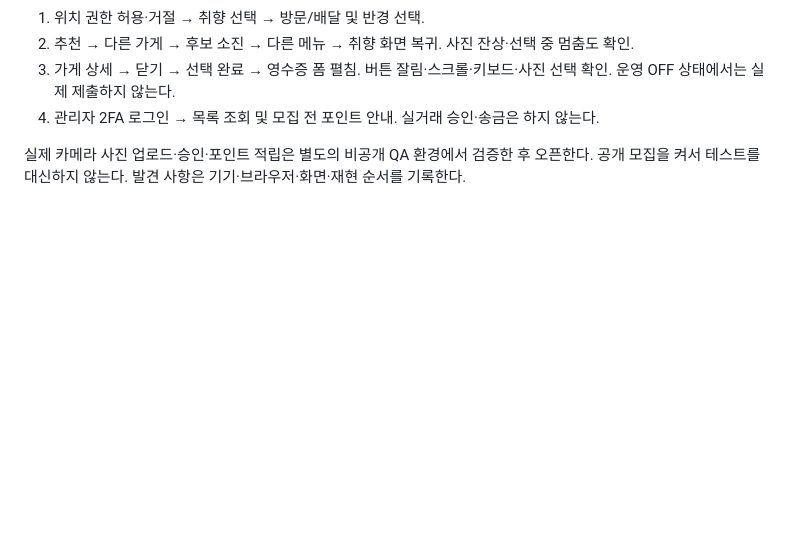
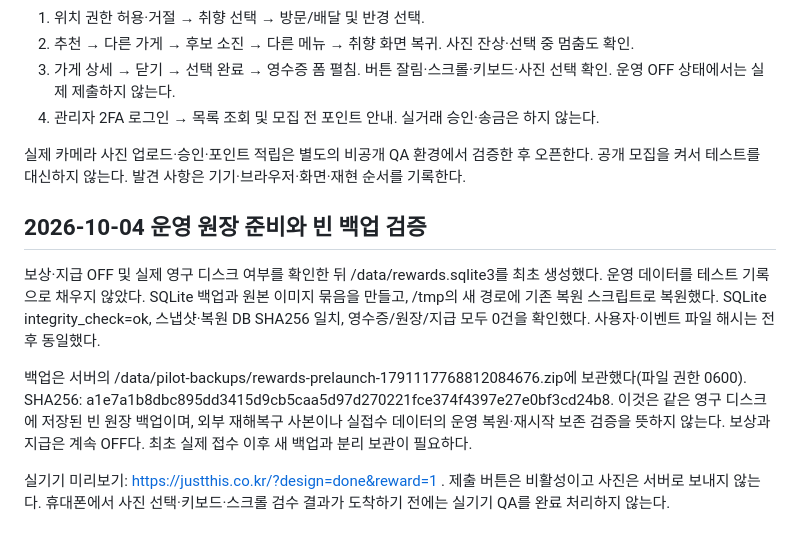
Before and after one commit to hanseo8/just-here, a Markdown page: docs/REWARDS-PILOT-20.md, the part around the change. GitHub-like rendering; blank space fills up the shorter version.

Commit message:
Record empty production reward ledger backup and isolated restore evidence

```diff
--- a/docs/REWARDS-PILOT-20.md
+++ b/docs/REWARDS-PILOT-20.md
@@ -44,3 +44,11 @@
 4. 관리자 2FA 로그인 → 목록 조회 및 모집 전 포인트 안내. 실거래 승인·송금은 하지 않는다.
 
 실제 카메라 사진 업로드·승인·포인트 적립은 별도의 비공개 QA 환경에서 검증한 후 오픈한다. 공개 모집을 켜서 테스트를 대신하지 않는다. 발견 사항은 기기·브라우저·화면·재현 순서를 기록한다.
+
+## 2026-10-04 운영 원장 준비와 빈 백업 검증
+
+보상·지급 OFF 및 실제 영구 디스크 여부를 확인한 뒤 /data/rewards.sqlite3를 최초 생성했다. 운영 데이터를 테스트 기록으로 채우지 않았다. SQLite 백업과 원본 이미지 묶음을 만들고, /tmp의 새 경로에 기존 복원 스크립트로 복원했다. SQLite integrity_check=ok, 스냅샷·복원 DB SHA256 일치, 영수증/원장/지급 모두 0건을 확인했다. 사용자·이벤트 파일 해시는 전후 동일했다.
+
+백업은 서버의 /data/pilot-backups/rewards-prelaunch-1791117768812084676.zip에 보관했다(파일 권한 0600). SHA256: a1e7a1b8dbc895dd3415d9cb5caa5d97d270221fce374f4397e27e0bf3cd24b8. 이것은 같은 영구 디스크에 저장된 빈 원장 백업이며, 외부 재해복구 사본이나 실접수 데이터의 운영 복원·재시작 보존 검증을 뜻하지 않는다. 보상과 지급은 계속 OFF다. 최초 실제 접수 이후 새 백업과 분리 보관이 필요하다.
+
+실기기 미리보기: https://justthis.co.kr/?design=done&reward=1 . 제출 버튼은 비활성이고 사진은 서버로 보내지 않는다. 휴대폰에서 사진 선택·키보드·스크롤 검수 결과가 도착하기 전에는 실기기 QA를 완료 처리하지 않는다.
```
